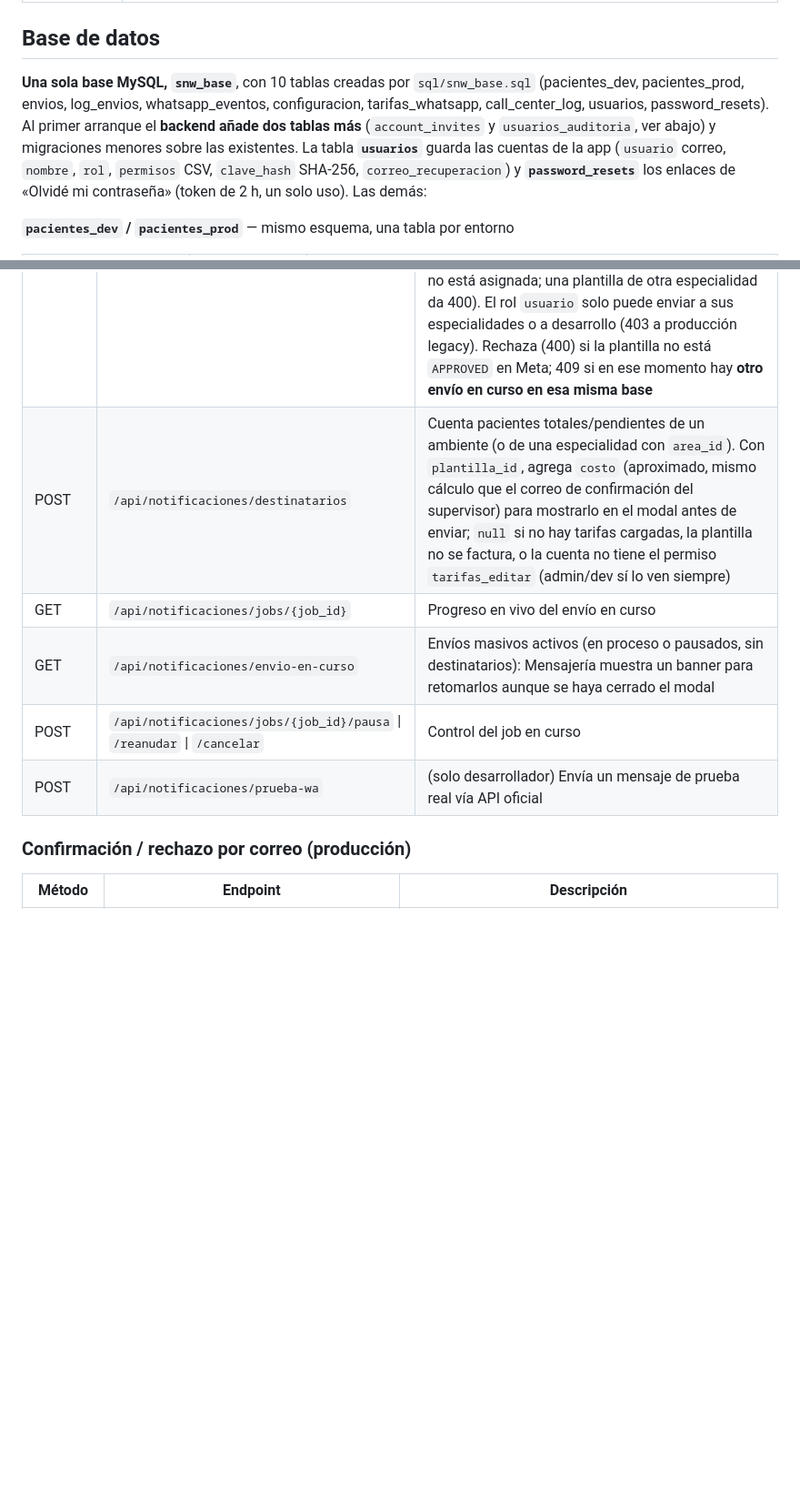
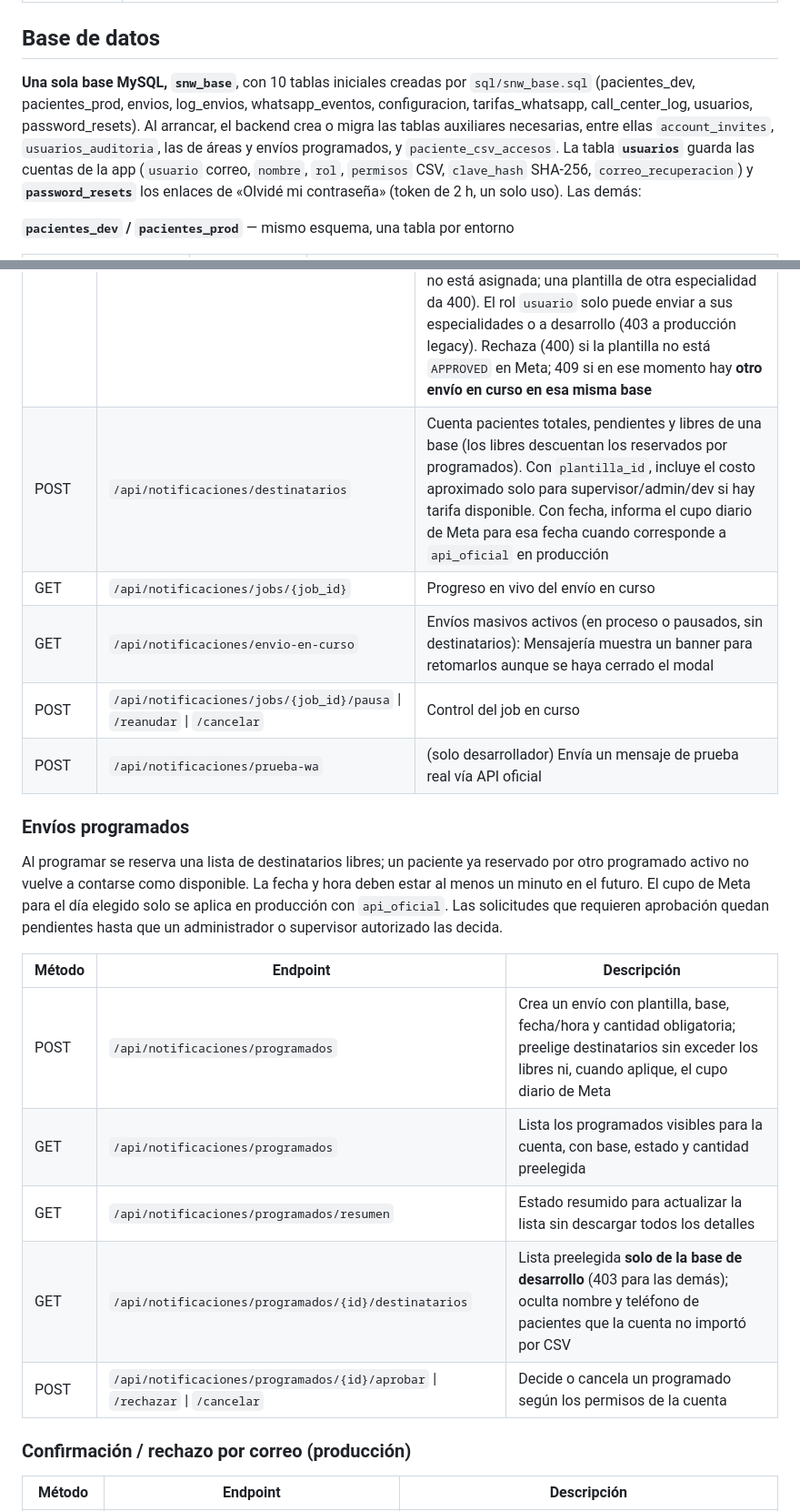
Before and after one commit to DavidArayaR/SNW, a Markdown page: README.md, 2 parts joined by grey strips. Shown at 91% size. Drawn GitHub-style; blank space fills up the shorter version.

```diff
--- a/README.md
+++ b/README.md
@@ -138,11 +138,11 @@ el `entorno` activo, que las demás pantallas leen al cargar).
 
 ## Base de datos
 
-**Una sola base MySQL, `snw_base`**, con 10 tablas creadas por `sql/snw_base.sql`
+**Una sola base MySQL, `snw_base`**, con 10 tablas iniciales creadas por `sql/snw_base.sql`
 (pacientes_dev, pacientes_prod, envios, log_envios, whatsapp_eventos, configuracion,
-tarifas_whatsapp, call_center_log, usuarios, password_resets). Al primer arranque el
-**backend añade dos tablas más** (`account_invites` y `usuarios_auditoria`, ver abajo) y
-migraciones menores sobre las existentes.
+tarifas_whatsapp, call_center_log, usuarios, password_resets). Al arrancar, el backend
+crea o migra las tablas auxiliares necesarias, entre ellas `account_invites`,
+`usuarios_auditoria`, las de áreas y envíos programados, y `paciente_csv_accesos`.
 La tabla **`usuarios`** guarda las cuentas de la app (`usuario` correo, `nombre`, `rol`,
 `permisos` CSV, `clave_hash` SHA-256, `correo_recuperacion`) y **`password_resets`** los
 enlaces de «Olvidé mi contraseña» (token de 2 h, un solo uso). Las demás:
@@ -399,11 +416,27 @@ tiene template de Meta (va como texto libre, ventana de 24 h). No hay gestión d
 | Método | Endpoint | Descripción |
 |---|---|---|
 | POST | `/api/notificaciones/enviar` | Inicia el envío `{pacientes: [ids] \| null, plantilla_id, ambiente, limite?, area_id?}`. `pacientes: null` = todos los elegibles (usado desde Mensajería). `limite` (solo producción y especialidades) recorta cuántos pendientes entran en esta tanda; el resto quedan pendientes. Con `area_id` envía a la tabla `pacientes_<slug>` (403 si no está asignada; una plantilla de otra especialidad da 400). El rol `usuario` solo puede enviar a sus especialidades o a desarrollo (403 a producción legacy). Rechaza (400) si la plantilla no está `APPROVED` en Meta; 409 si en ese momento hay **otro envío en curso en esa misma base** |
-| POST | `/api/notificaciones/destinatarios` | Cuenta pacientes totales/pendientes de un ambiente (o de una especialidad con `area_id`). Con `plantilla_id`, agrega `costo` (aproximado, mismo cálculo que el correo de confirmación del supervisor) para mostrarlo en el modal antes de enviar; `null` si no hay tarifas cargadas, la plantilla no se factura, o la cuenta no tiene el permiso `tarifas_editar` (admin/dev sí lo ven siempre) |
+| POST | `/api/notificaciones/destinatarios` | Cuenta pacientes totales, pendientes y libres de una base (los libres descuentan los reservados por programados). Con `plantilla_id`, incluye el costo aproximado solo para supervisor/admin/dev si hay tarifa disponible. Con fecha, informa el cupo diario de Meta para esa fecha cuando corresponde a `api_oficial` en producción |
 | GET | `/api/notificaciones/jobs/{job_id}` | Progreso en vivo del envío en curso |
 | GET | `/api/notificaciones/envio-en-curso` | Envíos masivos activos (en proceso o pausados, sin destinatarios): Mensajería muestra un banner para retomarlos aunque se haya cerrado el modal |
 | POST | `/api/notificaciones/jobs/{job_id}/pausa` \| `/reanudar` \| `/cancelar` | Control del job en curso |
 | POST | `/api/notificaciones/prueba-wa` | (solo desarrollador) Envía un mensaje de prueba real vía API oficial |
+
+### Envíos programados
+
+Al programar se reserva una lista de destinatarios libres; un paciente ya reservado por
+otro programado activo no vuelve a contarse como disponible. La fecha y hora deben estar
+al menos un minuto en el futuro. El cupo de Meta para el día elegido solo se aplica en
+producción con `api_oficial`. Las solicitudes que requieren aprobación quedan pendientes
+hasta que un administrador o supervisor autorizado las decida.
+
+| Método | Endpoint | Descripción |
+|---|---|---|
+| POST | `/api/notificaciones/programados` | Crea un envío con plantilla, base, fecha/hora y cantidad obligatoria; preelige destinatarios sin exceder los libres ni, cuando aplique, el cupo diario de Meta |
+| GET | `/api/notificaciones/programados` | Lista los programados visibles para la cuenta, con base, estado y cantidad preelegida |
+| GET | `/api/notificaciones/programados/resumen` | Estado resumido para actualizar la lista sin descargar todos los detalles |
+| GET | `/api/notificaciones/programados/{id}/destinatarios` | Lista preelegida **solo de la base de desarrollo** (403 para las demás); oculta nombre y teléfono de pacientes que la cuenta no importó por CSV |
+| POST | `/api/notificaciones/programados/{id}/aprobar` \| `/rechazar` \| `/cancelar` | Decide o cancela un programado según los permisos de la cuenta |
 
 ### Confirmación / rechazo por correo (producción)
 
```
Also changed, not shown: other parts of README.md (+85 -62 lines).
